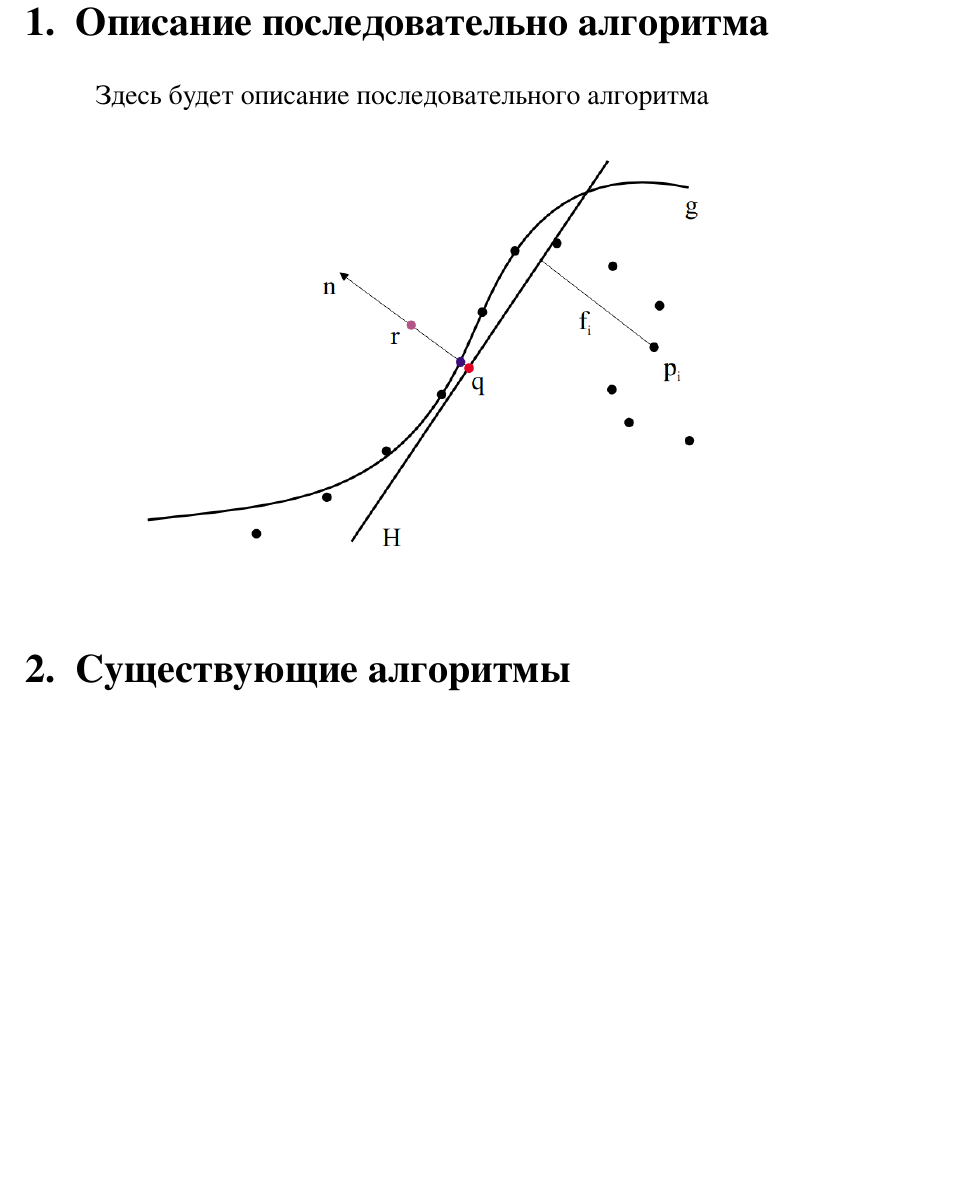
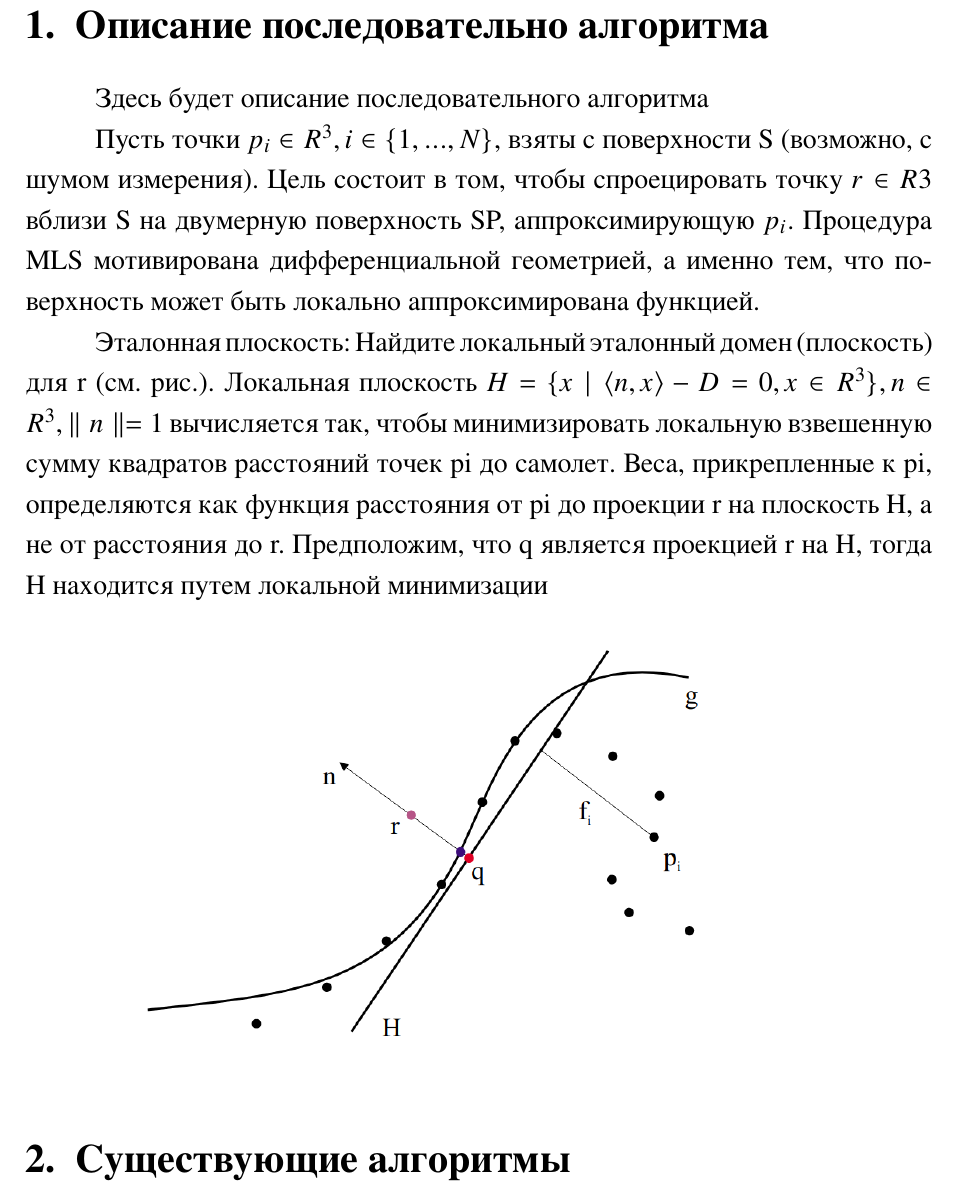
Before and after one commit to bibatn/surface_reconstruction, a LaTeX book (surface_reconstruction.tex, which reads mainfiles/2-mls.tex): part of page 4 of 10, cut so that both start at the same text, the shorter picture padded with empty space. The pictures show the PDF file surface_reconstruction.pdf that the author committed with the source.

Commit message:
Добавлен материал.

```diff
--- a/mainfiles/2-mls.tex
+++ b/mainfiles/2-mls.tex
@@ -3,6 +3,12 @@
 
 \section{Описание последовательно алгоритма}
 Здесь будет описание последовательного алгоритма
+
+Пусть точки $p_i \in R^{3}, i \in \{1, . . . , N\}$, взяты с
+поверхности S (возможно, с шумом измерения). Цель состоит в том, чтобы спроецировать точку $r \in R3$ вблизи S на двумерную поверхность SP, аппроксимирующую $p_i$. Процедура MLS мотивирована дифференциальной геометрией, а именно тем, что поверхность может быть локально аппроксимирована функцией.
+
+Эталонная плоскость:
+Найдите локальный эталонный домен (плоскость) для r (см. рис.). Локальная плоскость $ H = \{x \mid \langle n, x \rangle - D = 0, x  \in R^{3}\}, n \in R^{3},  \parallel n \parallel = 1 $ вычисляется так, чтобы минимизировать локальную взвешенную сумму квадратов расстояний точек pi до самолет. Веса, прикрепленные к pi, определяются как функция расстояния от pi до проекции r на плоскость H, а не от расстояния до r. Предположим, что q является проекцией r на H, тогда H находится путем локальной минимизации
 
 \includegraphics[scale=0.4]{0.png}
 
```
Also changed, not shown: surface_reconstruction.pdf.
